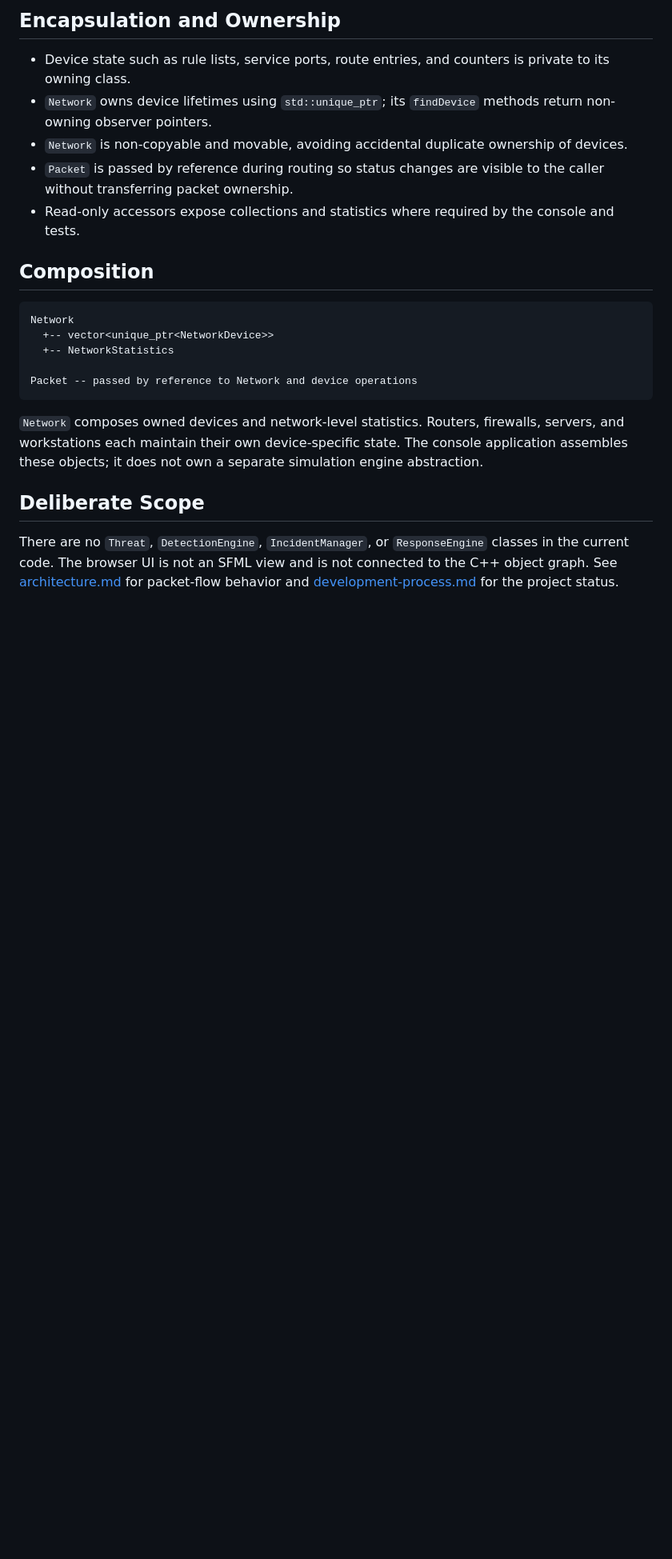
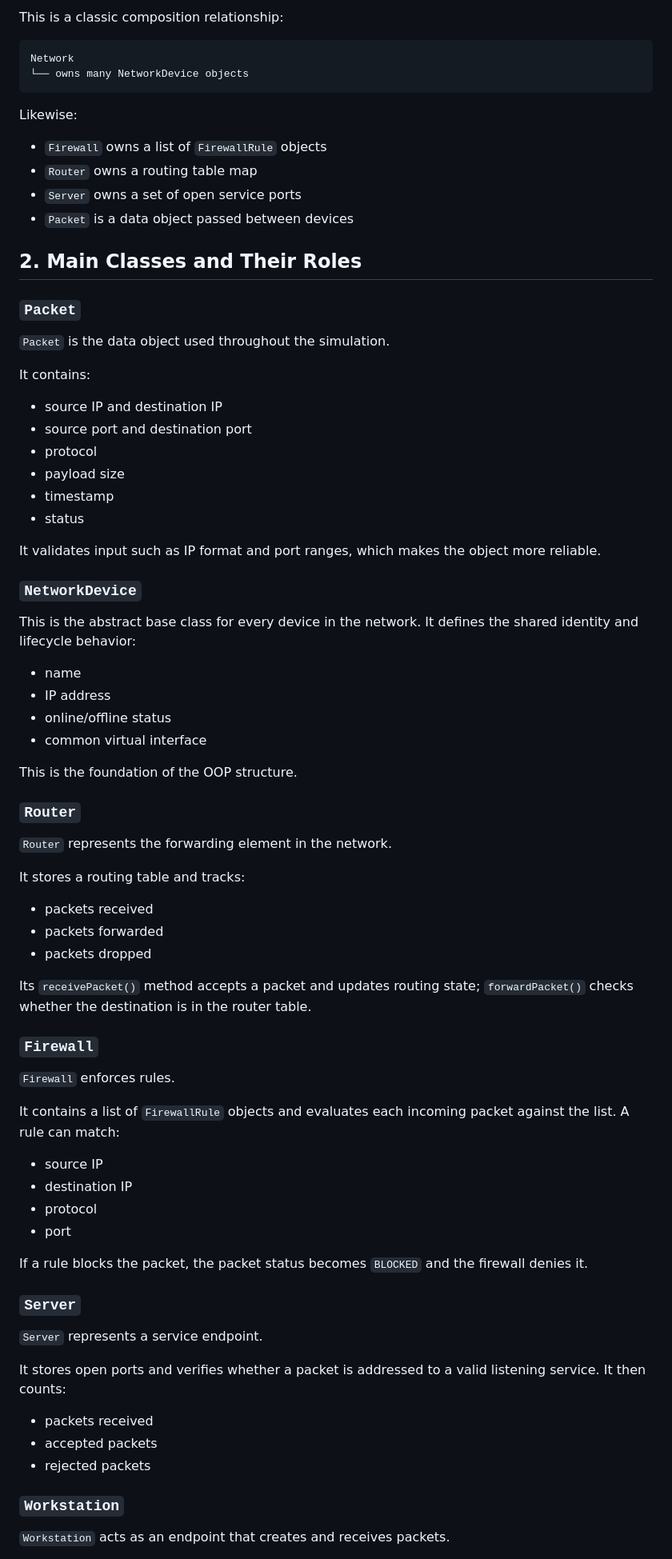
Before and after one commit to mudassir-93/CYBERGUARD-ENGINE, a Markdown page: docs/oop.md, the part around one of its changes. Shown at 80% size. GitHub-like rendering; blank space fills up the shorter version.

````diff
--- a/docs/oop.md
+++ b/docs/oop.md
@@ -72,36 +74,76 @@ passing a `Packet&`; the network does not take ownership of packets.
 
-## Encapsulation and Ownership
-
-- Device state such as rule lists, service ports, route entries, and counters
-  is private to its owning class.
-- `Network` owns device lifetimes using `std::unique_ptr`; its `findDevice`
-  methods return non-owning observer pointers.
-- `Network` is non-copyable and movable, avoiding accidental duplicate
-  ownership of devices.
-- `Packet` is passed by reference during routing so status changes are visible
-  to the caller without transferring packet ownership.
-- Read-only accessors expose collections and statistics where required by the
-  console and tests.
-
-## Composition
+This is a classic composition relationship:
 
 ```text
 Network
-  +-- vector<unique_ptr<NetworkDevice>>
-  +-- NetworkStatistics
-
-Packet -- passed by reference to Network and device operations
+└── owns many NetworkDevice objects
 ```
 
-`Network` composes owned devices and network-level statistics. Routers,
-firewalls, servers, and workstations each maintain their own device-specific
-state. The console application assembles these objects; it does not own a
-separate simulation engine abstraction.
+Likewise:
 
-## Deliberate Scope
+- `Firewall` owns a list of `FirewallRule` objects
+- `Router` owns a routing table map
+- `Server` owns a set of open service ports
+- `Packet` is a data object passed between devices
 
-There are no `Threat`, `DetectionEngine`, `IncidentManager`, or
-`ResponseEngine` classes in the current code. The browser UI is not an SFML
-view and is not connected to the C++ object graph. See
-[architecture.md](architecture.md) for packet-flow behavior and
-[development-process.md](development-process.md) for the project status.
+## 2. Main Classes and Their Roles
+
+### `Packet`
+`Packet` is the data object used throughout the simulation.
+
+It contains:
+
+- source IP and destination IP
+- source port and destination port
+- protocol
+- payload size
+- timestamp
+- status
+
+It validates input such as IP format and port ranges, which makes the object more reliable.
+
+### `NetworkDevice`
+This is the abstract base class for every device in the network. It defines the shared identity and lifecycle behavior:
+
+- name
+- IP address
+- online/offline status
+- common virtual interface
+
+This is the foundation of the OOP structure.
+
+### `Router`
+`Router` represents the forwarding element in the network.
+
+It stores a routing table and tracks:
+
+- packets received
+- packets forwarded
+- packets dropped
+
+Its `receivePacket()` method accepts a packet and updates routing state; `forwardPacket()` checks whether the destination is in the router table.
+
+### `Firewall`
+`Firewall` enforces rules.
+
+It contains a list of `FirewallRule` objects and evaluates each incoming packet against the list. A rule can match:
+
+- source IP
+- destination IP
+- protocol
+- port
+
+If a rule blocks the packet, the packet status becomes `BLOCKED` and the firewall denies it.
+
+### `Server`
+`Server` represents a service endpoint.
+
+It stores open ports and verifies whether a packet is addressed to a valid listening service. It then counts:
+
+- packets received
+- accepted packets
+- rejected packets
+
+### `Workstation`
+`Workstation` acts as an endpoint that creates and receives packets.
+
````
Also changed, not shown: other parts of docs/oop.md (+135 -49 lines).
